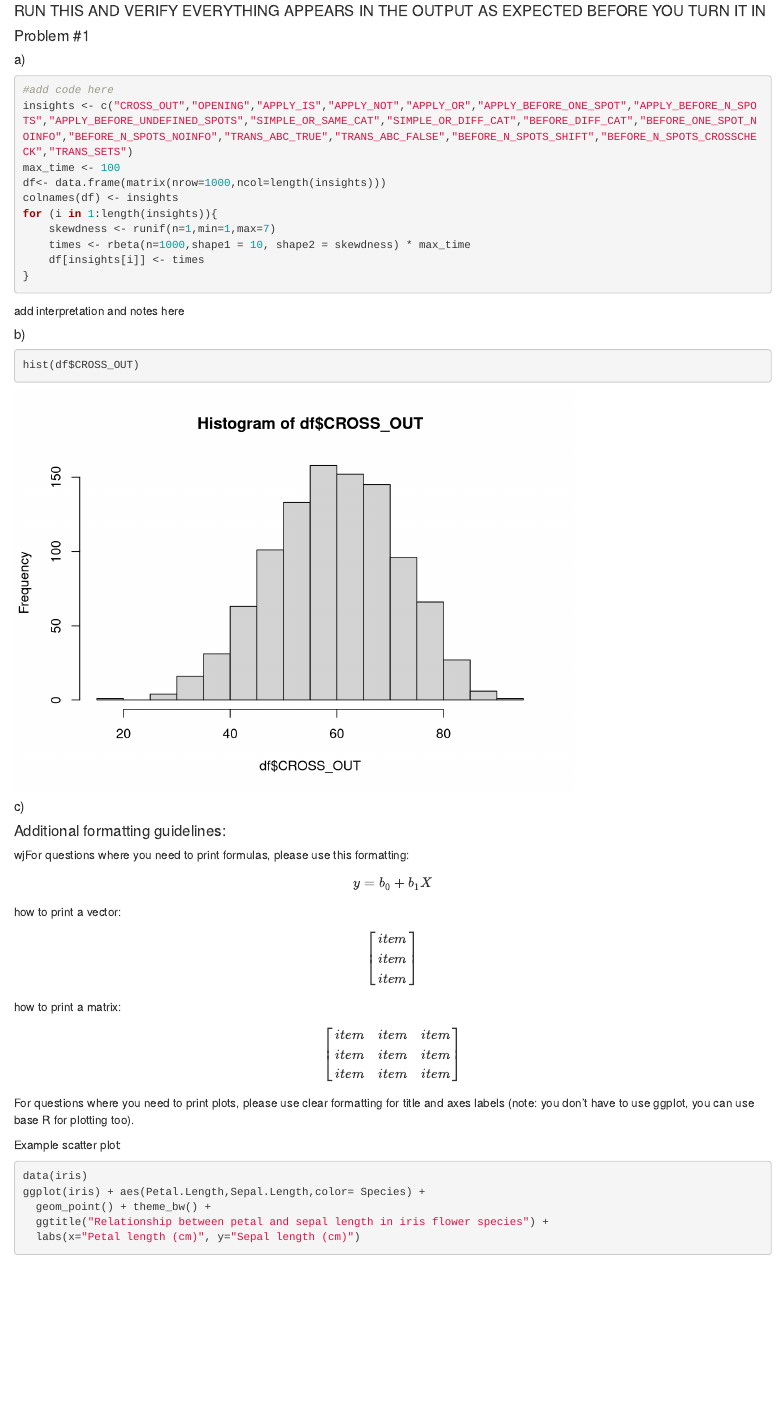
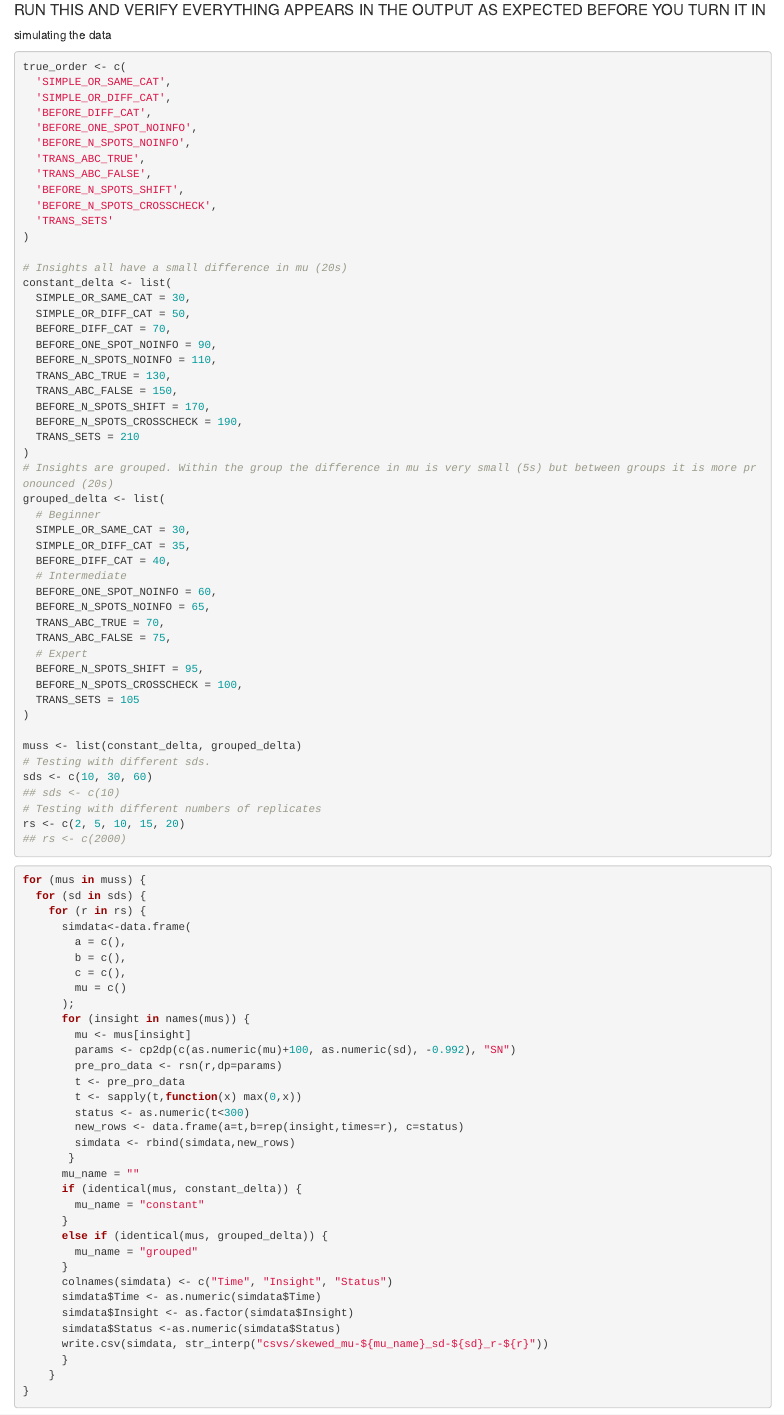
Before and after one commit to flaneuseh/logic_grid_insights, an R Markdown document (skewed.Rmd): the page in a window 1100 px wide, from 130 px down before the commit and from 1250 px down after it, so that both start at the same text. Rendered offline with R 4.5, knitr and Pandoc, with nearby package versions; code that draws random numbers runs with fixed seeds of ours; some code elsewhere in the file could not run offline.

Commit message:
added skewd ATL analysis

````diff
--- a/skewed.Rmd
+++ b/skewed.Rmd
@@ -9,4 +9,3 @@ output: html_document
 
 ```{r setup, include=FALSE}
 #install and load packages here
-knitr::opts_chunk$set(echo = TRUE)
@@ -15,25 +31,95 @@ library(ggplot2)
 ```
 
 #### RUN THIS AND VERIFY EVERYTHING APPEARS IN THE OUTPUT AS EXPECTED BEFORE YOU TURN IT IN
+simulating the data
+```{r}
+true_order <- c(
+  'SIMPLE_OR_SAME_CAT',
+  'SIMPLE_OR_DIFF_CAT',
+  'BEFORE_DIFF_CAT',
+  'BEFORE_ONE_SPOT_NOINFO',
+  'BEFORE_N_SPOTS_NOINFO',
+  'TRANS_ABC_TRUE',
+  'TRANS_ABC_FALSE',
+  'BEFORE_N_SPOTS_SHIFT',
+  'BEFORE_N_SPOTS_CROSSCHECK',
+  'TRANS_SETS'
+)
 
-#### Problem #1
+# Insights all have a small difference in mu (20s)
+constant_delta <- list(
+  SIMPLE_OR_SAME_CAT = 30,
+  SIMPLE_OR_DIFF_CAT = 50,
+  BEFORE_DIFF_CAT = 70,
+  BEFORE_ONE_SPOT_NOINFO = 90,
+  BEFORE_N_SPOTS_NOINFO = 110,
+  TRANS_ABC_TRUE = 130,
+  TRANS_ABC_FALSE = 150,
+  BEFORE_N_SPOTS_SHIFT = 170,
+  BEFORE_N_SPOTS_CROSSCHECK = 190,
+  TRANS_SETS = 210
+)
+# Insights are grouped. Within the group the difference in mu is very small (5s) but between groups it is more pronounced (20s)
+grouped_delta <- list(
+  # Beginner
+  SIMPLE_OR_SAME_CAT = 30,
+  SIMPLE_OR_DIFF_CAT = 35,
+  BEFORE_DIFF_CAT = 40,
+  # Intermediate
+  BEFORE_ONE_SPOT_NOINFO = 60,
+  BEFORE_N_SPOTS_NOINFO = 65,
+  TRANS_ABC_TRUE = 70,
+  TRANS_ABC_FALSE = 75,
+  # Expert
+  BEFORE_N_SPOTS_SHIFT = 95,
+  BEFORE_N_SPOTS_CROSSCHECK = 100,
+  TRANS_SETS = 105
+)
 
-##### a)
+muss <- list(constant_delta, grouped_delta)
+# Testing with different sds.
+sds <- c(10, 30, 60)
+## sds <- c(10)
+# Testing with different numbers of replicates
+rs <- c(2, 5, 10, 15, 20)
+## rs <- c(2000)
+```
+
 ```{r}
-#add code here
-insights <- c("CROSS_OUT","OPENING","APPLY_IS","APPLY_NOT","APPLY_OR","APPLY_BEFORE_ONE_SPOT","APPLY_BEFORE_N_SPOTS","APPLY_BEFORE_UNDEFINED_SPOTS","SIMPLE_OR_SAME_CAT","SIMPLE_OR_DIFF_CAT","BEFORE_DIFF_CAT","BEFORE_ONE_SPOT_NOINFO","BEFORE_N_SPOTS_NOINFO","TRANS_ABC_TRUE","TRANS_ABC_FALSE","BEFORE_N_SPOTS_SHIFT","BEFORE_N_SPOTS_CROSSCHECK","TRANS_SETS")
-max_time <- 100
-df<- data.frame(matrix(nrow=1000,ncol=length(insights)))
-colnames(df) <- insights
-for (i in 1:length(insights)){
-    skewdness <- runif(n=1,min=1,max=7)
-    times <- rbeta(n=1000,shape1 = 10, shape2 = skewdness) * max_time
-    df[insights[i]] <- times
+for (mus in muss) {
+  for (sd in sds) {
+    for (r in rs) {
+      simdata<-data.frame(
+        a = c(),
+        b = c(),
+        c = c(),
+        mu = c()
+      );
+      for (insight in names(mus)) {
+        mu <- mus[insight]
+        params <- cp2dp(c(as.numeric(mu)+100, as.numeric(sd), -0.992), "SN")
+        pre_pro_data <- rsn(r,dp=params)
+        t <- pre_pro_data
+        t <- sapply(t,function(x) max(0,x))
+        status <- as.numeric(t<300)
+        new_rows <- data.frame(a=t,b=rep(insight,times=r), c=status)
+        simdata <- rbind(simdata,new_rows)
+       }
+      mu_name = ""
+      if (identical(mus, constant_delta)) {
+        mu_name = "constant"
+      }
+      else if (identical(mus, grouped_delta)) {
+        mu_name = "grouped"
+      }
+      colnames(simdata) <- c("Time", "Insight", "Status")
+      simdata$Time <- as.numeric(simdata$Time)
+      simdata$Insight <- as.factor(simdata$Insight)
+      simdata$Status <-as.numeric(simdata$Status)
+      write.csv(simdata, str_interp("csvs/skewed_mu-${mu_name}_sd-${sd}_r-${r}"))
+      }
+    }
 }
 ```
 
-add interpretation and notes here
-
-##### b)
 ```{r}
-hist(df$CROSS_OUT)
@@ -40,43 +134,3 @@ hist(df$CROSS_OUT)
 ```
 
-##### c)
-
-
-#### Additional formatting guidelines:
-
-
-
- wjFor questions where you need to print formulas, please use this formatting:
-$$
-y = b_0 + b_1X
-$$
-
-
-how to print a vector:
-$$
-\begin{bmatrix}
-item \\
-item \\
-item
-\end{bmatrix}
-$$
-
-how to print a matrix:
-$$
-\begin{bmatrix}
-item & item & item\\
-item & item & item\\
-item & item & item\\
-\end{bmatrix}
-$$
-
-For questions where you need to print plots, please use clear formatting for title and axes labels (note: you don't have to use ggplot, you can use base R for plotting too).
-
-
-Example scatter plot:
 ```{r}
-data(iris)
-ggplot(iris) + aes(Petal.Length,Sepal.Length,color= Species) +
-  geom_point() + theme_bw() +
-  ggtitle("Relationship between petal and sepal length in iris flower species") +
-  labs(x="Petal length (cm)", y="Sepal length (cm)")
````
Also changed, not shown: skewed.Rmd (50 more changed lines).
